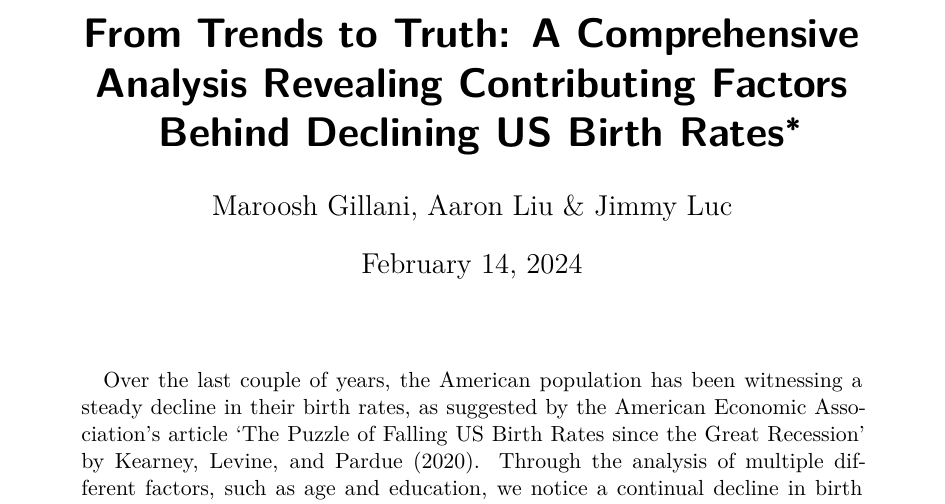
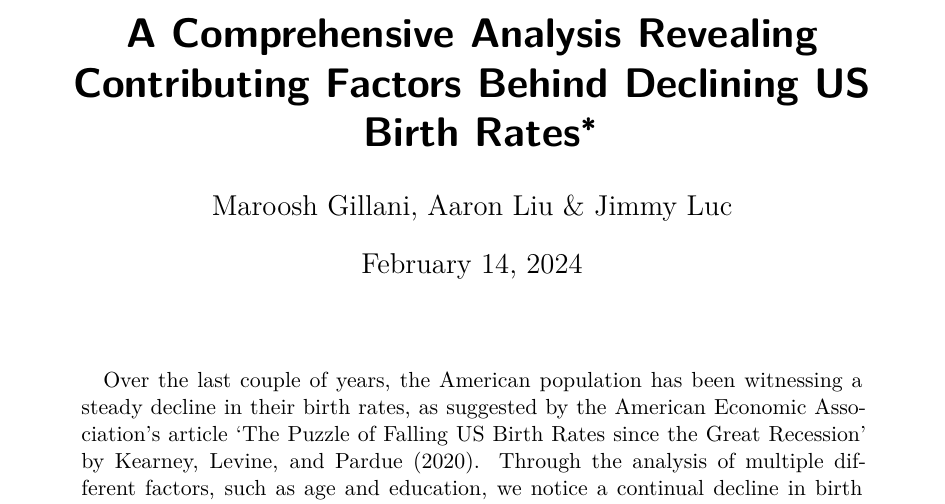
Before and after one commit to rex009x/us_birth_rates, a Quarto document (paper/paper.qmd): part of page 1 of 12, cut at the place of the change. The pictures show the output file paper/paper.pdf that the author committed with the source.

Commit message:
Updated title

```diff
--- a/paper/paper.qmd
+++ b/paper/paper.qmd
@@ -1,5 +1,5 @@
 ---
-title: "From Trends to Truth: A Comprehensive Analysis Revealing Contributing Factors Behind Declining US Birth Rates"
+title: "A Comprehensive Analysis Revealing Contributing Factors Behind Declining US Birth Rates"
 #subtitle: "My subtitle if needed"
 author: Maroosh Gillani, Aaron Liu & Jimmy Luc
 thanks: "Code and data are available at: https://github.com/rex009x/us_birth_rates/tree/master/data. Selected aspects of the original paper that underpins this paper were reproduced and a record of this is available at: https://doi.org/10.48152/ssrp-nsc2-4v21 "
```
Also changed, not shown: paper/paper.pdf.
